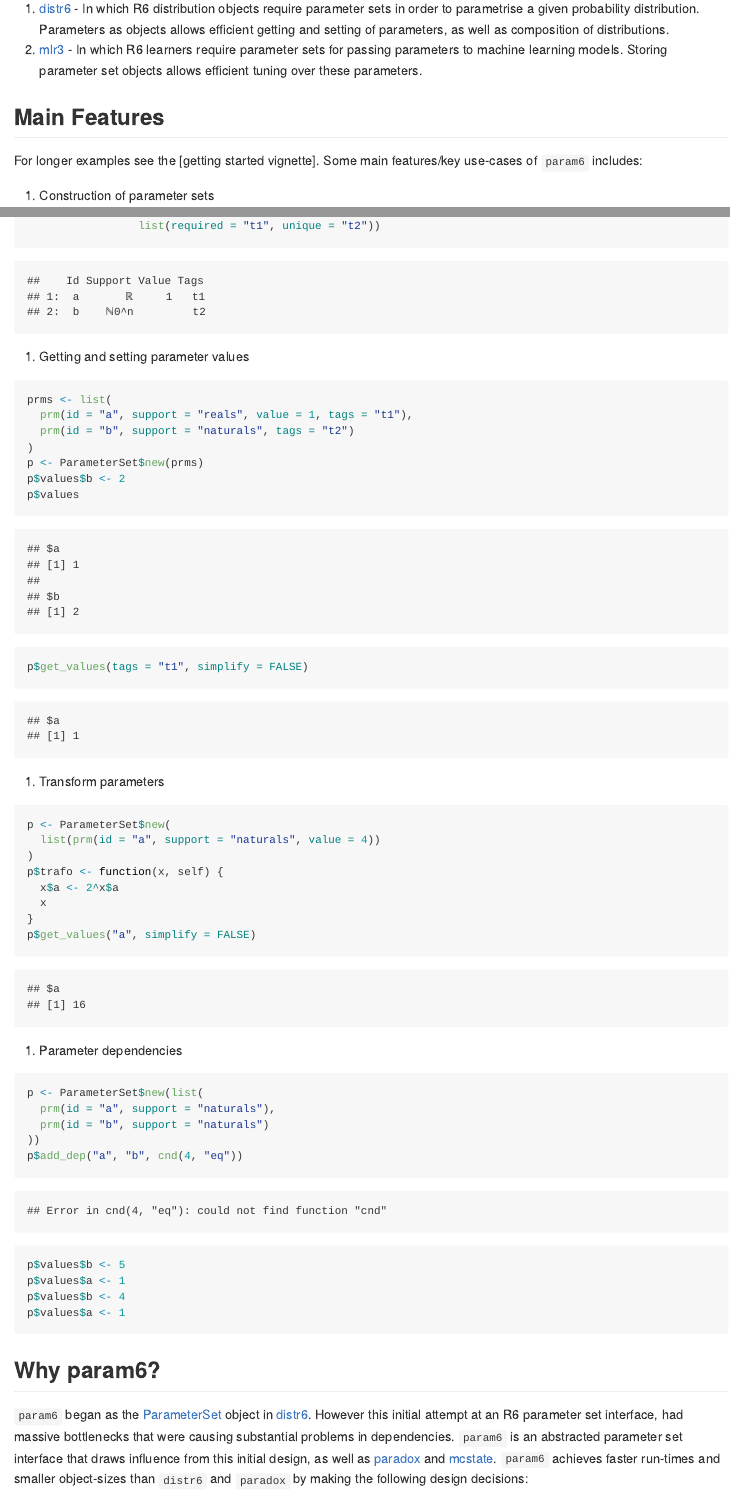
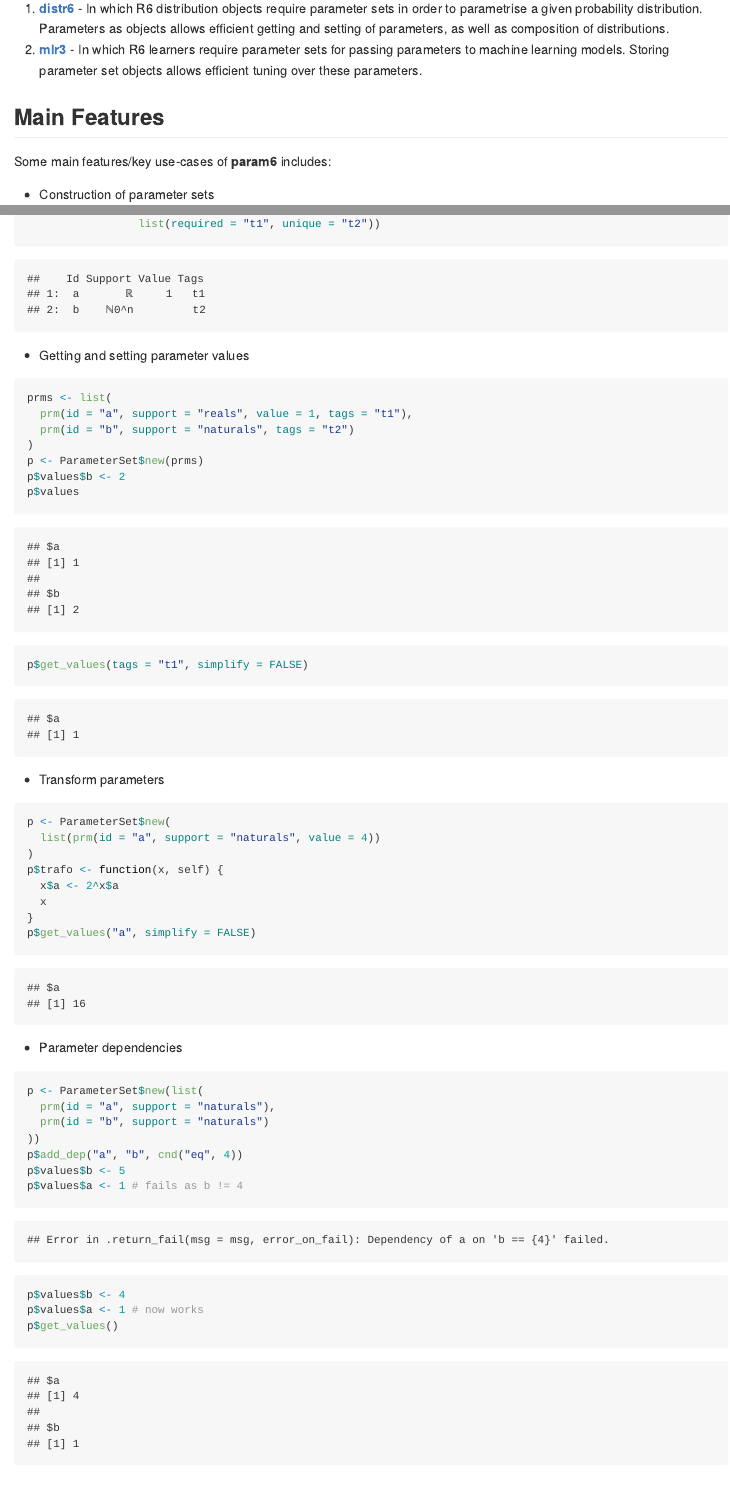
Before and after one commit to xoopR/param6, an R Markdown document (README.Rmd): the page in a window 1100 px wide, from 250 px down, and a second part further down, joined at a grey line. The pictures show the output file README.md that the author committed with the source, drawn offline in the style of GitHub; badge pictures from the web are left out.

Commit message:
update readme

````diff
--- a/README.Rmd
+++ b/README.Rmd
@@ -28,13 +28,12 @@
 
-1. [distr6](https://github.com/alan-turing-institute/distr6) - In which R6 distribution objects require parameter sets in order to parametrise a given probability distribution. Parameters as objects allows efficient getting and setting of parameters, as well as composition of distributions.
-2. [mlr3](https://github.com/mlr-org/mlr3) - In which R6 learners require parameter sets for passing parameters to machine learning models. Storing parameter set objects allows efficient tuning over these parameters.
+1. **[distr6](https://github.com/alan-turing-institute/distr6)** - In which R6 distribution objects require parameter sets in order to parametrise a given probability distribution. Parameters as objects allows efficient getting and setting of parameters, as well as composition of distributions.
+2. **[mlr3](https://github.com/mlr-org/mlr3)** - In which R6 learners require parameter sets for passing parameters to machine learning models. Storing parameter set objects allows efficient tuning over these parameters.
 
 ## Main Features
 
-For longer examples see the [getting started vignette].
-Some main features/key use-cases of `param6` includes:
+Some main features/key use-cases of **param6** includes:
 
-1. Construction of parameter sets
+* Construction of parameter sets
 
 ```{r construction}
 prms <- list(
@@ -54,7 +54,8 @@
                  list(required = "t1", unique = "t2"))
 ```
 
-3. Getting and setting parameter values
+* Getting and setting parameter values
+
 ```{r values}
 prms <- list(
   prm(id = "a", support = "reals", value = 1, tags = "t1"),
@@ -65,7 +66,9 @@
 p$values
 p$get_values(tags = "t1", simplify = FALSE)
 ```
-4. Transform parameters
+
+* Transform parameters
+
 ```{r trafo}
 p <- ParameterSet$new(
   list(prm(id = "a", support = "naturals", value = 4))
@@ -76,19 +79,21 @@
 }
 p$get_values("a", simplify = FALSE)
 ```
-5. Parameter dependencies
+
+* Parameter dependencies
+
 ```{r deps, error=TRUE}
 p <- ParameterSet$new(list(
   prm(id = "a", support = "naturals"),
   prm(id = "b", support = "naturals")
 ))
-p$add_dep("a", "b", cnd(4, "eq"))
+p$add_dep("a", "b", cnd("eq", 4))
 p$values$b <- 5
-p$values$a <- 1
+p$values$a <- 1 # fails as b != 4
 p$values$b <- 4
-p$values$a <- 1
+p$values$a <- 1 # now works
+p$get_values()
 ```
 
 ## Why param6?
 
-`param6` began as the [ParameterSet](https://github.com/alan-turing-institute/distr6/blob/main/R/ParameterSet.R) object in [distr6](https://github.com/alan-turing-institute/distr6). However this initial attempt at an R6 parameter set interface, had massive bottlenecks that were causing substantial problems in dependencies. `param6` is an abstracted parameter set interface that draws influence from this initial design, as well as [paradox](https://github.com/mlr-org/paradox) and [mcstate](https://github.com/mrc-ide/mcstate/). `param6` achieves faster run-times and smaller object-sizes than `distr6` and `paradox` by making the following design decisions:
````
Also changed, not shown: README.md, README.Rmd (18 more changed lines).
